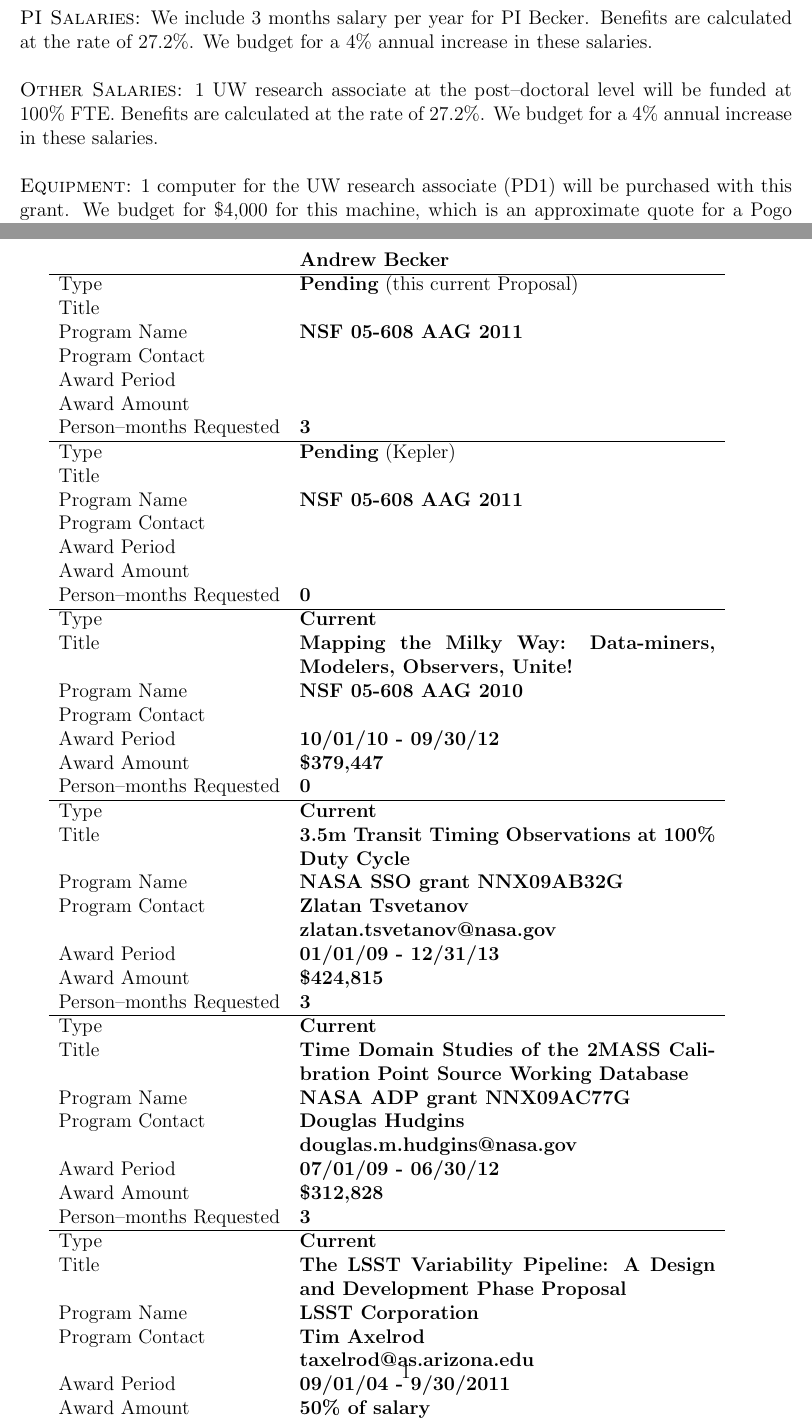
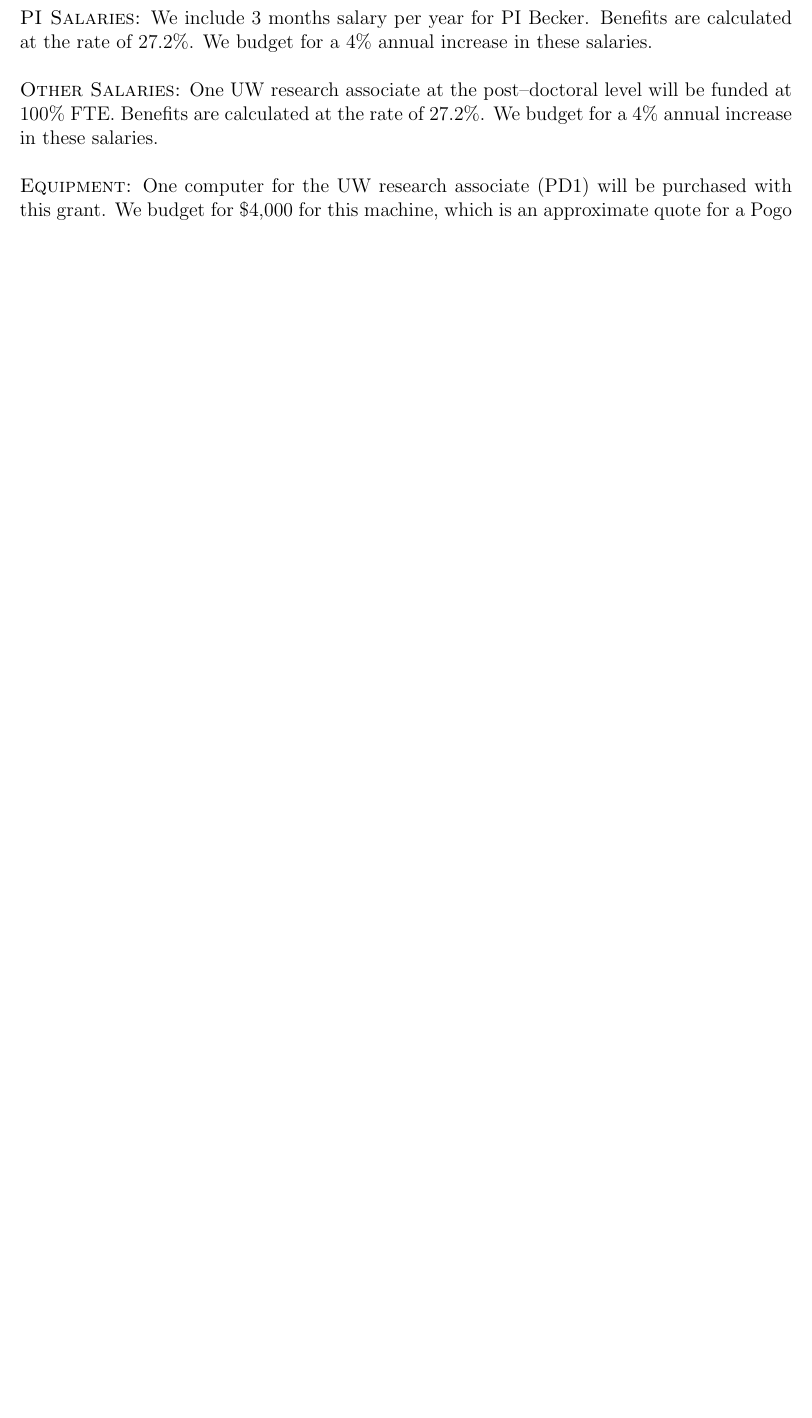
Before and after one commit to acbecker/propNsfSTS, a LaTeX document (draft1.tex, which reads budget.tex): two parts of pages 22 and 23 of 23 before the commit and part of page 22 of 22 after it, the two joined at a grey line, cut so that both start at the same text, the shorter picture padded with empty space. Compiled offline with pdfLaTeX.

Commit message:
Final versions of summary and budget just.

```diff
--- a/budget.tex
+++ b/budget.tex
@@ -2,11 +2,11 @@
 Becker. Benefits are calculated at the rate of $27.2\%$.  We budget for a $4\%$
 annual increase in these salaries.
 
-\bigskip \noindent{\sc Other Salaries:} 1 UW research associate at the
+\bigskip \noindent{\sc Other Salaries:} One UW research associate at the
 post--doctoral level will be funded at 100\% FTE.  Benefits are calculated at
 the rate of $27.2\%$.  We budget for a $4\%$ annual increase in these salaries.
 
-\bigskip \noindent{\sc Equipment:} 1 computer for the UW research associate
+\bigskip \noindent{\sc Equipment:} One computer for the UW research associate
 (PD1) will be purchased with this grant. We budget for \$4,000 for this machine,
 which is an approximate quote for a Pogo Linux Velocity D55 with a dual
 quad--core CPU system (computational complexity of PCA scales as approximately
--- a/draft1.tex
+++ b/draft1.tex
@@ -190,13 +190,14 @@
 \eject
 
 % Current and Pending Support - Generate mine here
-\setcounter{page}{1}
+% screw it did it in google docs.
+%\setcounter{page}{1}
 %\centerline{\bf H. Current and Pending Support}
 %\bigskip
 %\addcontentsline{toc}{part}{H.\hspace {1em}Current and Pending Support}
-\input{support.tex}
-\vfill
-\eject
+%\input{support.tex}
+%\vfill
+%\eject
 
 % Facilities, Equipment and Other Resources
 %\centerline{\bf I. Facilities, Equipment and Other Resources}
```
Also changed, not shown: B_summary.pdf, G_budget_just.pdf, budget.tex (2 more changed lines).
